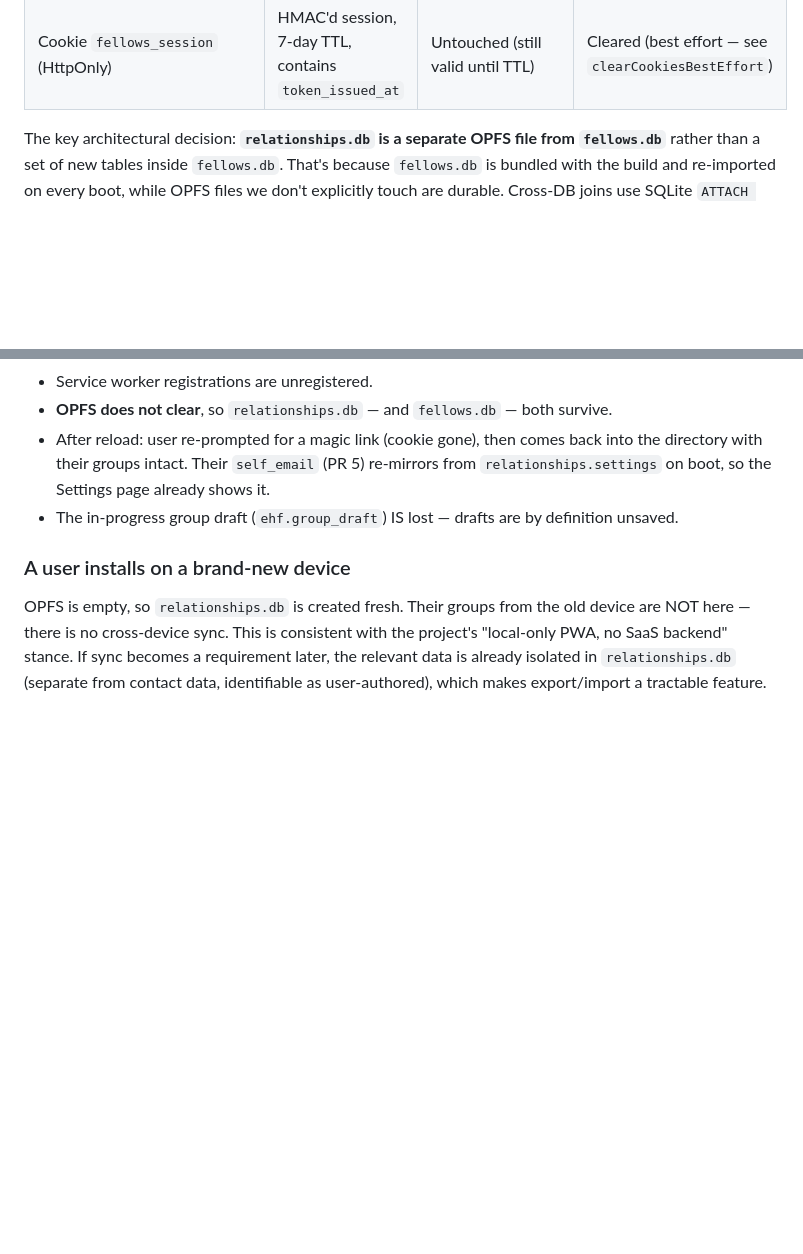
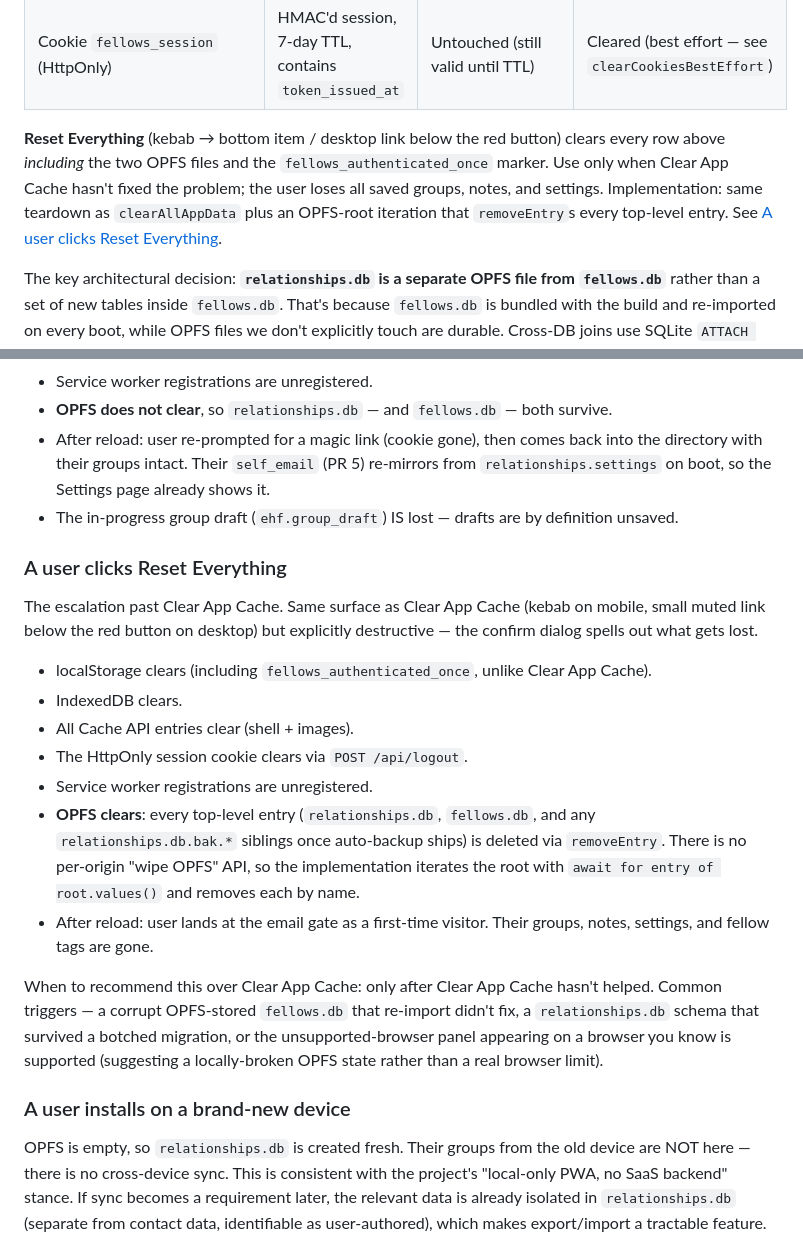
Before and after one commit to richbodo/fellows_local_db, a Markdown page: docs/persistence_and_upgrades.md, 2 parts joined by grey strips. Drawn GitHub-style; blank space fills up the shorter version.

```diff
--- a/docs/persistence_and_upgrades.md
+++ b/docs/persistence_and_upgrades.md
@@ -19,6 +19,14 @@ shared mental model when triaging "why did my X disappear?" reports.
 | localStorage `ehf.group_draft` | In-progress group composer state | Untouched | Cleared (acceptable: drafts are unsaved) |
 | localStorage `fellows_self_email` | User's "me" email for `mailto:?to=…` | Untouched | Cleared, but rehydrated from `relationships.settings` on next boot |
 | Cookie `fellows_session` (HttpOnly) | HMAC'd session, 7-day TTL, contains `token_issued_at` | Untouched (still valid until TTL) | Cleared (best effort — see `clearCookiesBestEffort`) |
+
+**Reset Everything** (kebab → bottom item / desktop link below the red
+button) clears every row above *including* the two OPFS files and the
+`fellows_authenticated_once` marker. Use only when Clear App Cache
+hasn't fixed the problem; the user loses all saved groups, notes, and
+settings. Implementation: same teardown as `clearAllAppData` plus an
+OPFS-root iteration that `removeEntry`s every top-level entry. See
+[A user clicks Reset Everything](#a-user-clicks-reset-everything).
 
 The key architectural decision: **`relationships.db` is a separate
 OPFS file from `fellows.db`** rather than a set of new tables inside
@@ -115,6 +123,34 @@ most users hit this only once or never.
 - The in-progress group draft (`ehf.group_draft`) IS lost — drafts
   are by definition unsaved.
 
+### A user clicks Reset Everything
+
+The escalation past Clear App Cache. Same surface as Clear App Cache
+(kebab on mobile, small muted link below the red button on desktop)
+but explicitly destructive — the confirm dialog spells out what gets
+lost.
+
+- localStorage clears (including `fellows_authenticated_once`, unlike
+  Clear App Cache).
+- IndexedDB clears.
+- All Cache API entries clear (shell + images).
+- The HttpOnly session cookie clears via `POST /api/logout`.
+- Service worker registrations are unregistered.
+- **OPFS clears**: every top-level entry (`relationships.db`,
+  `fellows.db`, and any `relationships.db.bak.*` siblings once
+  auto-backup ships) is deleted via `removeEntry`. There is no
+  per-origin "wipe OPFS" API, so the implementation iterates the root
+  with `await for entry of root.values()` and removes each by name.
+- After reload: user lands at the email gate as a first-time visitor.
+  Their groups, notes, settings, and fellow tags are gone.
+
+When to recommend this over Clear App Cache: only after Clear App
+Cache hasn't helped. Common triggers — a corrupt OPFS-stored
+`fellows.db` that re-import didn't fix, a `relationships.db` schema
+that survived a botched migration, or the unsupported-browser panel
+appearing on a browser you know is supported (suggesting a
+locally-broken OPFS state rather than a real browser limit).
+
 ### A user installs on a brand-new device
 
 OPFS is empty, so `relationships.db` is created fresh. Their groups
```
Also changed, not shown: docs/users_manual.md (+36 -10 lines), docs/images/users_manual/m6_mobile_appbar_kebab.png, 4 other files.
